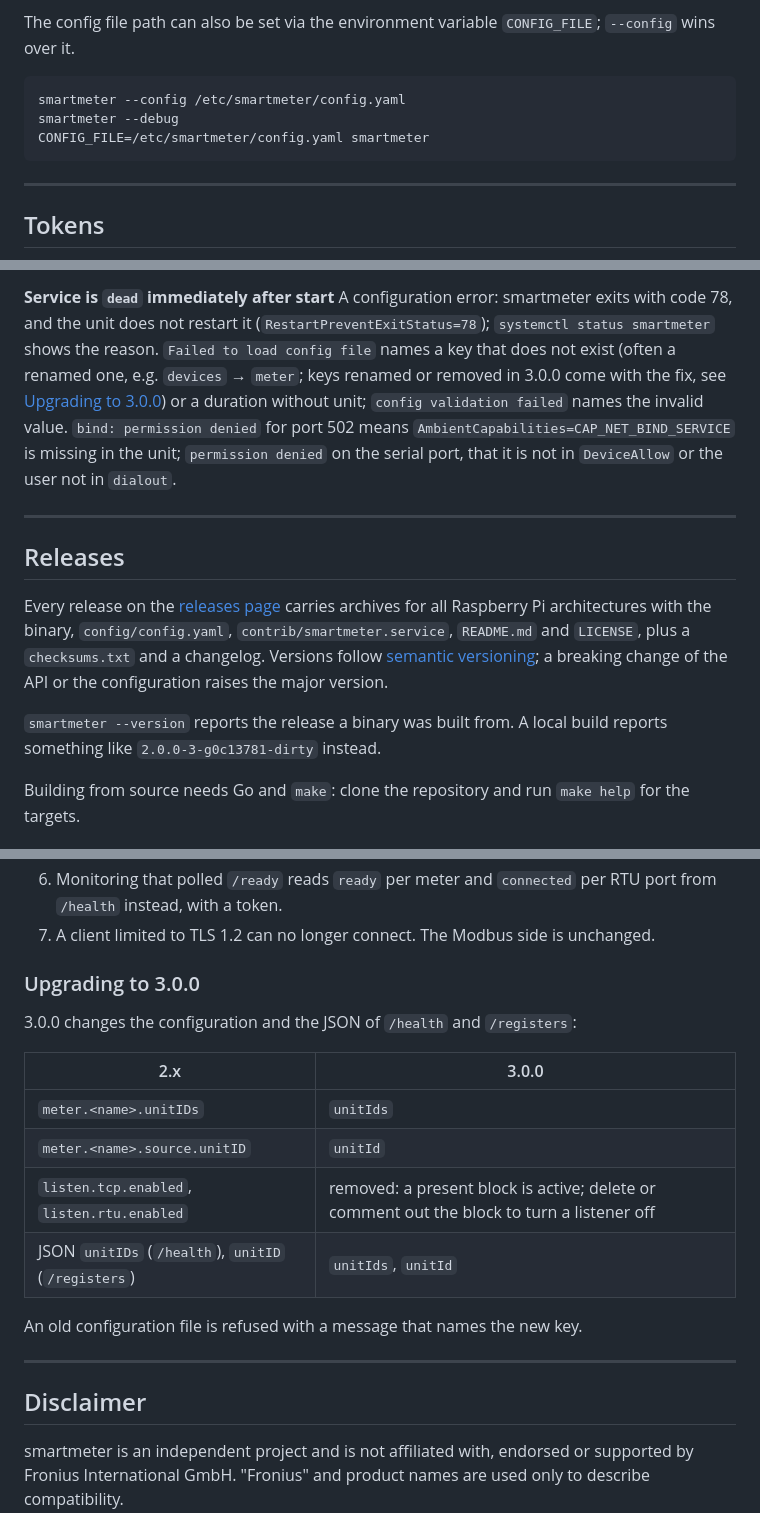
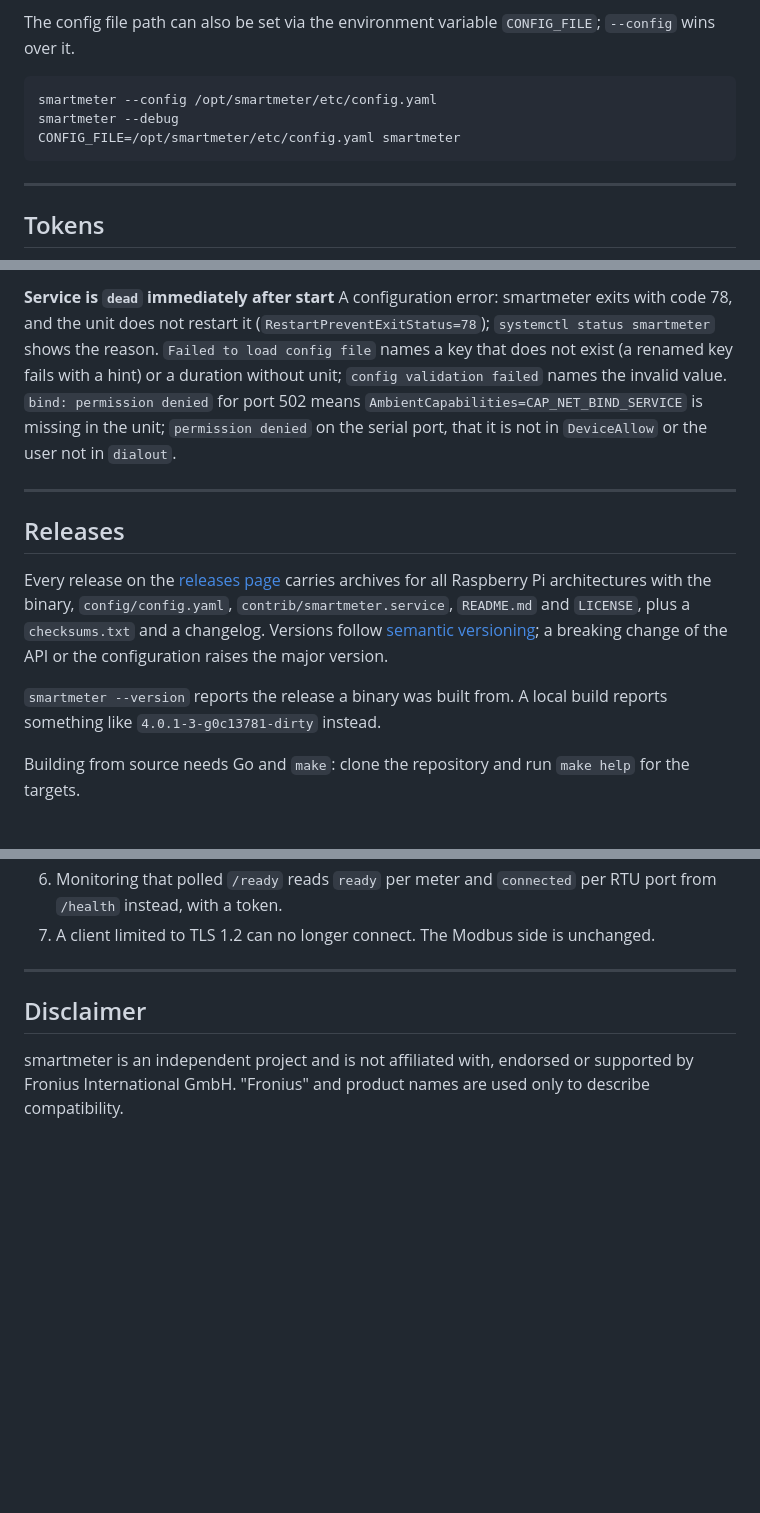
Before and after one commit to womat/smartmeter, a Markdown page: README.md, 3 parts joined by grey strips. Rendered like a GitHub page; blank space fills up the shorter version.

````diff
--- a/README.md
+++ b/README.md
@@ -588,9 +588,9 @@ The config file path can also be set via the environment variable `CONFIG_FILE`;
 over it.
 
 ```bash
-smartmeter --config /etc/smartmeter/config.yaml
+smartmeter --config /opt/smartmeter/etc/config.yaml
 smartmeter --debug
-CONFIG_FILE=/etc/smartmeter/config.yaml smartmeter
+CONFIG_FILE=/opt/smartmeter/etc/config.yaml smartmeter
 ```
 
 ---
@@ -713,8 +713,7 @@ smartmeter keeps reconnecting on its own (see [Source failure](#source-failure))
 **Service is `dead` immediately after start**
 A configuration error: smartmeter exits with code 78, and the unit does not restart it
 (`RestartPreventExitStatus=78`); `systemctl status smartmeter` shows the reason. `Failed to load config file` names a key
-that does not exist (often a renamed one, e.g. `devices` → `meter`; keys renamed or removed in
-3.0.0 come with the fix, see [Upgrading to 3.0.0](#upgrading-to-300)) or a duration without unit;
+that does not exist (a renamed key fails with a hint) or a duration without unit;
 `config validation failed` names the invalid value. `bind: permission denied`
 for port 502 means `AmbientCapabilities=CAP_NET_BIND_SERVICE` is missing in the unit; `permission
 denied` on the serial port, that it is not in `DeviceAllow` or the user not in `dialout`.
@@ -730,7 +729,7 @@ plus a `checksums.txt` and a changelog. Versions follow [semantic versioning](ht
 a breaking change of the API or the configuration raises the major version.
 
 `smartmeter --version` reports the release a binary was built from. A local build reports something
-like `2.0.0-3-g0c13781-dirty` instead.
+like `4.0.1-3-g0c13781-dirty` instead.
 
 Building from source needs Go and `make`: clone the repository and run `make help` for the targets.
 
@@ -755,19 +754,6 @@ lives in the repository:
 6. Monitoring that polled `/ready` reads `ready` per meter and `connected` per RTU port from
    `/health` instead, with a token.
 7. A client limited to TLS 1.2 can no longer connect. The Modbus side is unchanged.
-
-### Upgrading to 3.0.0
-
-3.0.0 changes the configuration and the JSON of `/health` and `/registers`:
-
-| 2.x                                    | 3.0.0                                              |
-|----------------------------------------|----------------------------------------------------|
-| `meter.<name>.unitIDs`                 | `unitIds`                                          |
-| `meter.<name>.source.unitID`           | `unitId`                                           |
-| `listen.tcp.enabled`, `listen.rtu.enabled` | removed: a present block is active; delete or comment out the block to turn a listener off |
-| JSON `unitIDs` (`/health`), `unitID` (`/registers`) | `unitIds`, `unitId`                   |
-
-An old configuration file is refused with a message that names the new key.
 
 ---
 
````
Also changed, not shown: other parts of README.md (+1 -1 lines), CLAUDE.md (+4 -4 lines), cmd/README.md (+4 -4 lines).
